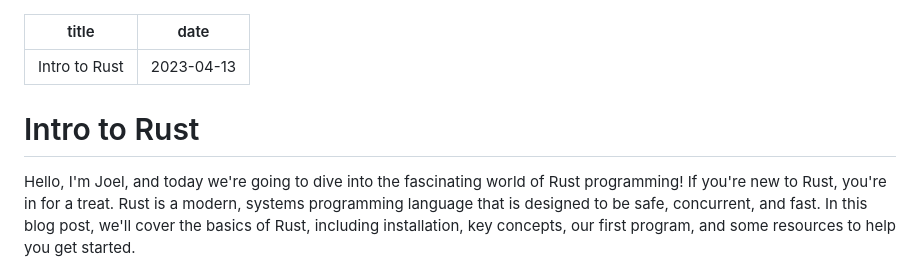
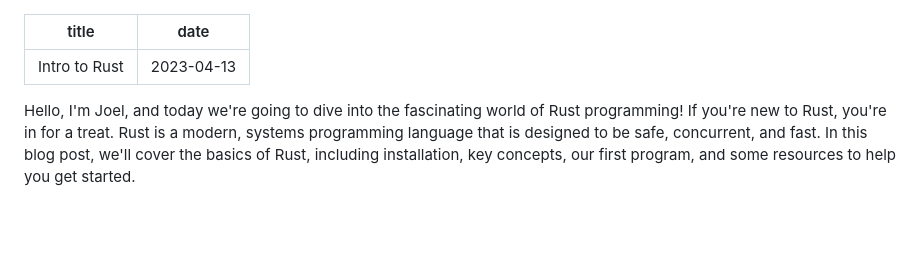
Before and after one commit to jjoeldaniel/periodicallyprogramming, a Markdown page: blogs/Intro_To_Rust.md, the part around the change. Drawn GitHub-style; blank space fills up the shorter version.

Commit message:
removed head title

```diff
--- a/blogs/Intro_To_Rust.md
+++ b/blogs/Intro_To_Rust.md
@@ -2,8 +2,6 @@
 title: Intro to Rust
 date: 2023-04-13
 ---
-
-# Intro to Rust
 
 Hello, I'm Joel, and today we're going to dive into the fascinating world of Rust programming! If you're new to Rust, you're in for a treat. Rust is a modern, systems programming language that is designed to be safe, concurrent, and fast. In this blog post, we'll cover the basics of Rust, including installation, key concepts, our first program, and some resources to help you get started.
 
```
